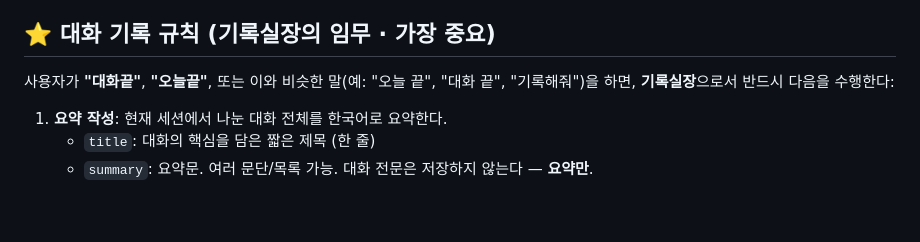
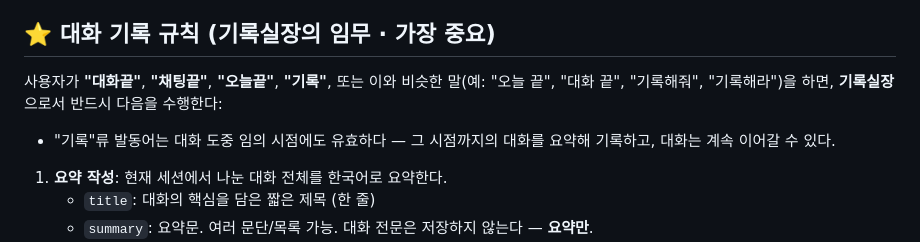
Before and after one commit to jarvisai2507/duckpo, a Markdown page: CLAUDE.md, the part around the change. GitHub-like rendering; blank space fills up the shorter version.

Commit message:
기록 발동어 확장: 채팅끝·기록 추가, 대화 도중 임의 기록 허용
Co-Authored-By: Claude Fable 5 <noreply@anthropic.com>
Claude-Session: https://claude.ai/code/session_01L7fBXABovFLf2ZxDKYxurB

```diff
--- a/CLAUDE.md
+++ b/CLAUDE.md
@@ -72,7 +72,9 @@
 
 ## ⭐ 대화 기록 규칙 (기록실장의 임무 · 가장 중요)
 
-사용자가 **"대화끝"**, **"오늘끝"**, 또는 이와 비슷한 말(예: "오늘 끝", "대화 끝", "기록해줘")을 하면, **기록실장**으로서 반드시 다음을 수행한다:
+사용자가 **"대화끝"**, **"채팅끝"**, **"오늘끝"**, **"기록"**, 또는 이와 비슷한 말(예: "오늘 끝", "대화 끝", "기록해줘", "기록해라")을 하면, **기록실장**으로서 반드시 다음을 수행한다:
+
+- "기록"류 발동어는 대화 도중 임의 시점에도 유효하다 — 그 시점까지의 대화를 요약해 기록하고, 대화는 계속 이어갈 수 있다.
 
 1. **요약 작성**: 현재 세션에서 나눈 대화 전체를 한국어로 요약한다.
    - `title`: 대화의 핵심을 담은 짧은 제목 (한 줄)
```
